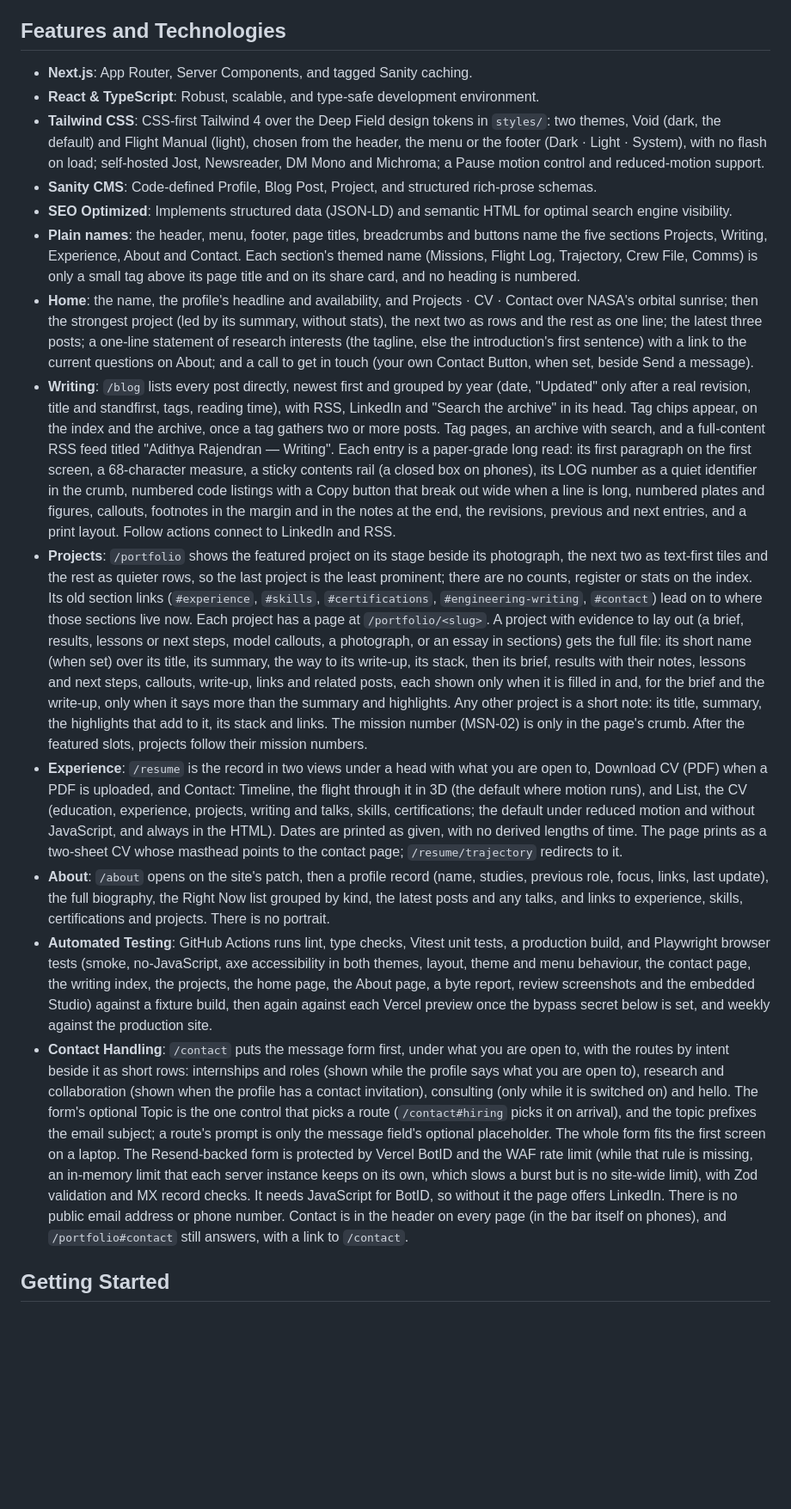
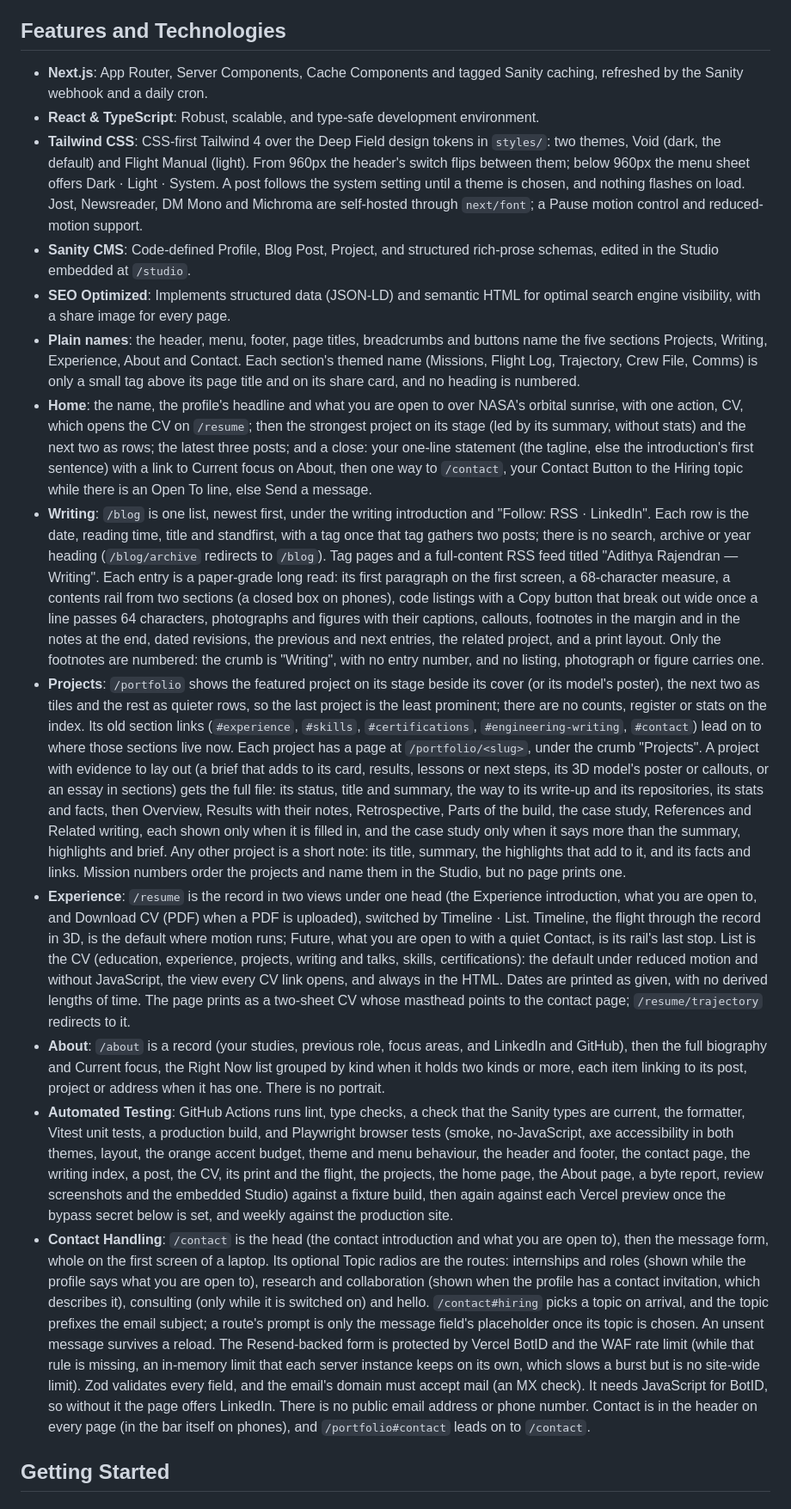
Before and after one commit to Adithya-Rajendran/portfolio-website, a Markdown page: README.md, the part around one of its changes. Shown at 86% size. Rendered like a GitHub page; blank space fills up the shorter version.

```diff
--- a/README.md
+++ b/README.md
@@ -8,19 +8,19 @@ A writing-first personal website about systems, robotic vision, AI, and possible
 
 ## Features and Technologies
 
-- **Next.js**: App Router, Server Components, and tagged Sanity caching.
+- **Next.js**: App Router, Server Components, Cache Components and tagged Sanity caching, refreshed by the Sanity webhook and a daily cron.
 - **React & TypeScript**: Robust, scalable, and type-safe development environment.
-- **Tailwind CSS**: CSS-first Tailwind 4 over the Deep Field design tokens in `styles/`: two themes, Void (dark, the default) and Flight Manual (light), chosen from the header, the menu or the footer (Dark · Light · System), with no flash on load; self-hosted Jost, Newsreader, DM Mono and Michroma; a Pause motion control and reduced-motion support.
-- **Sanity CMS**: Code-defined Profile, Blog Post, Project, and structured rich-prose schemas.
-- **SEO Optimized**: Implements structured data (JSON-LD) and semantic HTML for optimal search engine visibility.
+- **Tailwind CSS**: CSS-first Tailwind 4 over the Deep Field design tokens in `styles/`: two themes, Void (dark, the default) and Flight Manual (light). From 960px the header's switch flips between them; below 960px the menu sheet offers Dark · Light · System. A post follows the system setting until a theme is chosen, and nothing flashes on load. Jost, Newsreader, DM Mono and Michroma are self-hosted through `next/font`; a Pause motion control and reduced-motion support.
+- **Sanity CMS**: Code-defined Profile, Blog Post, Project, and structured rich-prose schemas, edited in the Studio embedded at `/studio`.
+- **SEO Optimized**: Implements structured data (JSON-LD) and semantic HTML for optimal search engine visibility, with a share image for every page.
 - **Plain names**: the header, menu, footer, page titles, breadcrumbs and buttons name the five sections Projects, Writing, Experience, About and Contact. Each section's themed name (Missions, Flight Log, Trajectory, Crew File, Comms) is only a small tag above its page title and on its share card, and no heading is numbered.
-- **Home**: the name, the profile's headline and availability, and Projects · CV · Contact over NASA's orbital sunrise; then the strongest project (led by its summary, without stats), the next two as rows and the rest as one line; the latest three posts; a one-line statement of research interests (the tagline, else the introduction's first sentence) with a link to the current questions on About; and a call to get in touch (your own Contact Button, when set, beside Send a message).
-- **Writing**: `/blog` lists every post directly, newest first and grouped by year (date, "Updated" only after a real revision, title and standfirst, tags, reading time), with RSS, LinkedIn and "Search the archive" in its head. Tag chips appear, on the index and the archive, once a tag gathers two or more posts. Tag pages, an archive with search, and a full-content RSS feed titled "Adithya Rajendran — Writing". Each entry is a paper-grade long read: its first paragraph on the first screen, a 68-character measure, a sticky contents rail (a closed box on phones), its LOG number as a quiet identifier in the crumb, numbered code listings with a Copy button that break out wide when a line is long, numbered plates and figures, callouts, footnotes in the margin and in the notes at the end, the revisions, previous and next entries, and a print layout. Follow actions connect to LinkedIn and RSS.
-- **Projects**: `/portfolio` shows the featured project on its stage beside its photograph, the next two as text-first tiles and the rest as quieter rows, so the last project is the least prominent; there are no counts, register or stats on the index. Its old section links (`#experience`, `#skills`, `#certifications`, `#engineering-writing`, `#contact`) lead on to where those sections live now. Each project has a page at `/portfolio/<slug>`. A project with evidence to lay out (a brief, results, lessons or next steps, model callouts, a photograph, or an essay in sections) gets the full file: its short name (when set) over its title, its summary, the way to its write-up, its stack, then its brief, results with their notes, lessons and next steps, callouts, write-up, links and related posts, each shown only when it is filled in and, for the brief and the write-up, only when it says more than the summary and highlights. Any other project is a short note: its title, summary, the highlights that add to it, its stack and links. The mission number (MSN-02) is only in the page's crumb. After the featured slots, projects follow their mission numbers.
-- **Experience**: `/resume` is the record in two views under a head with what you are open to, Download CV (PDF) when a PDF is uploaded, and Contact: Timeline, the flight through it in 3D (the default where motion runs), and List, the CV (education, experience, projects, writing and talks, skills, certifications; the default under reduced motion and without JavaScript, and always in the HTML). Dates are printed as given, with no derived lengths of time. The page prints as a two-sheet CV whose masthead points to the contact page; `/resume/trajectory` redirects to it.
-- **About**: `/about` opens on the site's patch, then a profile record (name, studies, previous role, focus, links, last update), the full biography, the Right Now list grouped by kind, the latest posts and any talks, and links to experience, skills, certifications and projects. There is no portrait.
-- **Automated Testing**: GitHub Actions runs lint, type checks, Vitest unit tests, a production build, and Playwright browser tests (smoke, no-JavaScript, axe accessibility in both themes, layout, theme and menu behaviour, the contact page, the writing index, the projects, the home page, the About page, a byte report, review screenshots and the embedded Studio) against a fixture build, then again against each Vercel preview once the bypass secret below is set, and weekly against the production site.
-- **Contact Handling**: `/contact` puts the message form first, under what you are open to, with the routes by intent beside it as short rows: internships and roles (shown while the profile says what you are open to), research and collaboration (shown when the profile has a contact invitation), consulting (only while it is switched on) and hello. The form's optional Topic is the one control that picks a route (`/contact#hiring` picks it on arrival), and the topic prefixes the email subject; a route's prompt is only the message field's optional placeholder. The whole form fits the first screen on a laptop. The Resend-backed form is protected by Vercel BotID and the WAF rate limit (while that rule is missing, an in-memory limit that each server instance keeps on its own, which slows a burst but is no site-wide limit), with Zod validation and MX record checks. It needs JavaScript for BotID, so without it the page offers LinkedIn. There is no public email address or phone number. Contact is in the header on every page (in the bar itself on phones), and `/portfolio#contact` still answers, with a link to `/contact`.
+- **Home**: the name, the profile's headline and what you are open to over NASA's orbital sunrise, with one action, CV, which opens the CV on `/resume`; then the strongest project on its stage (led by its summary, without stats) and the next two as rows; the latest three posts; and a close: your one-line statement (the tagline, else the introduction's first sentence) with a link to Current focus on About, then one way to `/contact`, your Contact Button to the Hiring topic while there is an Open To line, else Send a message.
+- **Writing**: `/blog` is one list, newest first, under the writing introduction and "Follow: RSS · LinkedIn". Each row is the date, reading time, title and standfirst, with a tag once that tag gathers two posts; there is no search, archive or year heading (`/blog/archive` redirects to `/blog`). Tag pages and a full-content RSS feed titled "Adithya Rajendran — Writing". Each entry is a paper-grade long read: its first paragraph on the first screen, a 68-character measure, a contents rail from two sections (a closed box on phones), code listings with a Copy button that break out wide once a line passes 64 characters, photographs and figures with their captions, callouts, footnotes in the margin and in the notes at the end, dated revisions, the previous and next entries, the related project, and a print layout. Only the footnotes are numbered: the crumb is "Writing", with no entry number, and no listing, photograph or figure carries one.
+- **Projects**: `/portfolio` shows the featured project on its stage beside its cover (or its model's poster), the next two as tiles and the rest as quieter rows, so the last project is the least prominent; there are no counts, register or stats on the index. Its old section links (`#experience`, `#skills`, `#certifications`, `#engineering-writing`, `#contact`) lead on to where those sections live now. Each project has a page at `/portfolio/<slug>`, under the crumb "Projects". A project with evidence to lay out (a brief that adds to its card, results, lessons or next steps, its 3D model's poster or callouts, or an essay in sections) gets the full file: its status, title and summary, the way to its write-up and its repositories, its stats and facts, then Overview, Results with their notes, Retrospective, Parts of the build, the case study, References and Related writing, each shown only when it is filled in, and the case study only when it says more than the summary, highlights and brief. Any other project is a short note: its title, summary, the highlights that add to it, and its facts and links. Mission numbers order the projects and name them in the Studio, but no page prints one.
+- **Experience**: `/resume` is the record in two views under one head (the Experience introduction, what you are open to, and Download CV (PDF) when a PDF is uploaded), switched by Timeline · List. Timeline, the flight through the record in 3D, is the default where motion runs; Future, what you are open to with a quiet Contact, is its rail's last stop. List is the CV (education, experience, projects, writing and talks, skills, certifications): the default under reduced motion and without JavaScript, the view every CV link opens, and always in the HTML. Dates are printed as given, with no derived lengths of time. The page prints as a two-sheet CV whose masthead points to the contact page; `/resume/trajectory` redirects to it.
+- **About**: `/about` is a record (your studies, previous role, focus areas, and LinkedIn and GitHub), then the full biography and Current focus, the Right Now list grouped by kind when it holds two kinds or more, each item linking to its post, project or address when it has one. There is no portrait.
+- **Automated Testing**: GitHub Actions runs lint, type checks, a check that the Sanity types are current, the formatter, Vitest unit tests, a production build, and Playwright browser tests (smoke, no-JavaScript, axe accessibility in both themes, layout, the orange accent budget, theme and menu behaviour, the header and footer, the contact page, the writing index, a post, the CV, its print and the flight, the projects, the home page, the About page, a byte report, review screenshots and the embedded Studio) against a fixture build, then again against each Vercel preview once the bypass secret below is set, and weekly against the production site.
+- **Contact Handling**: `/contact` is the head (the contact introduction and what you are open to), then the message form, whole on the first screen of a laptop. Its optional Topic radios are the routes: internships and roles (shown while the profile says what you are open to), research and collaboration (shown when the profile has a contact invitation, which describes it), consulting (only while it is switched on) and hello. `/contact#hiring` picks a topic on arrival, and the topic prefixes the email subject; a route's prompt is only the message field's placeholder once its topic is chosen. An unsent message survives a reload. The Resend-backed form is protected by Vercel BotID and the WAF rate limit (while that rule is missing, an in-memory limit that each server instance keeps on its own, which slows a burst but is no site-wide limit). Zod validates every field, and the email's domain must accept mail (an MX check). It needs JavaScript for BotID, so without it the page offers LinkedIn. There is no public email address or phone number. Contact is in the header on every page (in the bar itself on phones), and `/portfolio#contact` leads on to `/contact`.
 
 ## Getting Started
 
```
Also changed, not shown: other parts of README.md (+14 -11 lines), CLAUDE.md (+29 -10 lines), migrations/README.md (+59 -27 lines).
